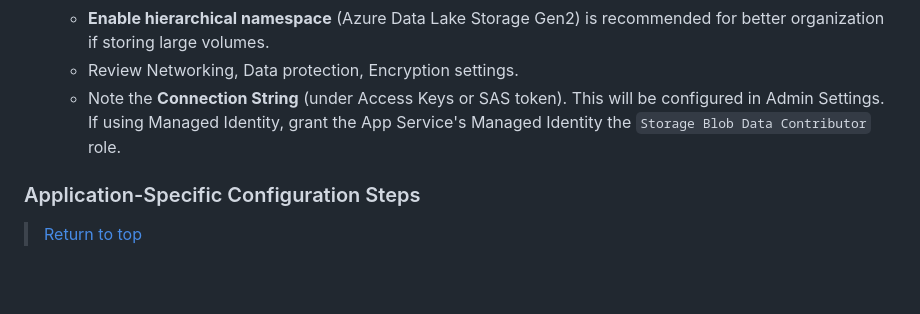
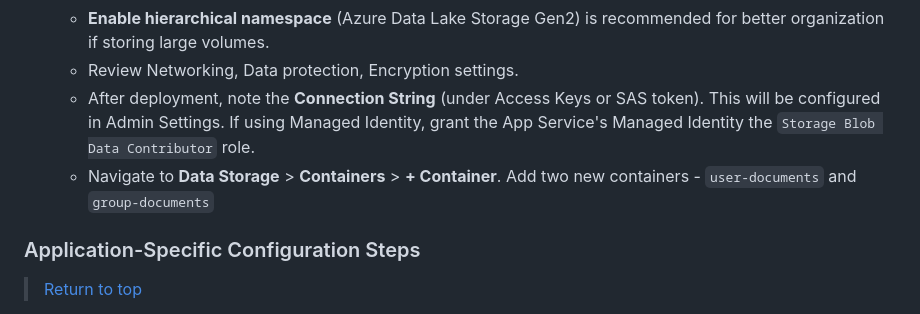
Before and after one commit to wtomaz808/simplechat, a Markdown page: README.md, the part around the change. Rendered like a GitHub page; blank space fills up the shorter version.

Commit message:
Suggested update to README.md (#216)
In deploying the latest release, I found that uploading documents to a user workspace fails when Enhanced Citations are enabled but containers have not manually been added to the storage account.

```diff
--- a/README.md
+++ b/README.md
@@ -453,7 +453,8 @@ Deploy the necessary Azure services. For a quick estimate of monthly costs based
     *   **Account Kind**: StorageV2 (general purpose v2).
     *   **Enable hierarchical namespace** (Azure Data Lake Storage Gen2) is recommended for better organization if storing large volumes.
     *   Review Networking, Data protection, Encryption settings.
-    *   Note the **Connection String** (under Access Keys or SAS token). This will be configured in Admin Settings. If using Managed Identity, grant the App Service's Managed Identity the `Storage Blob Data Contributor` role.
+    *   After deployment, note the **Connection String** (under Access Keys or SAS token). This will be configured in Admin Settings. If using Managed Identity, grant the App Service's Managed Identity the `Storage Blob Data Contributor` role.
+    *   Navigate to **Data Storage** > **Containers** > **+ Container**. Add two new containers - `user-documents` and `group-documents`
 
 ### Application-Specific Configuration Steps
 
```
